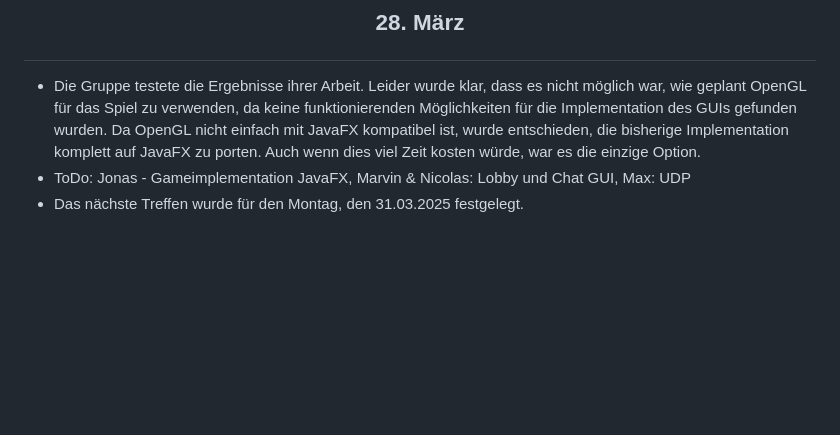
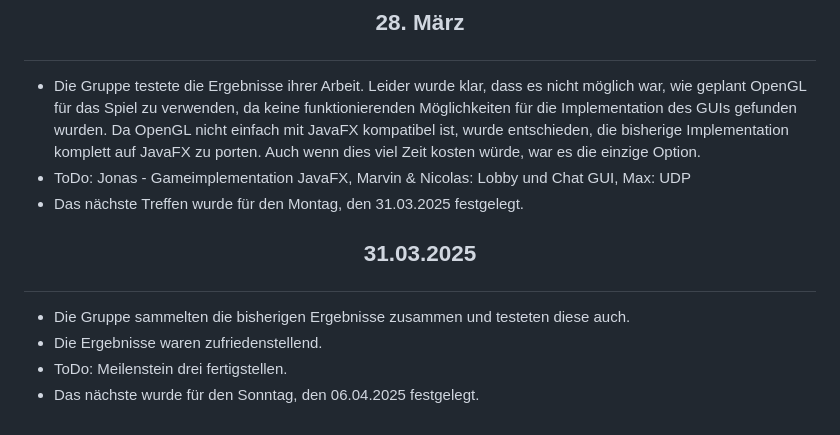
Before and after one commit to verifizieren/iGOAT, a Markdown page: Dokumentation/# Diary.md, the part around the change. GitHub-like rendering; blank space fills up the shorter version.

Commit message:
update Diary

```diff
--- a/Dokumentation/# Diary.md
+++ b/Dokumentation/# Diary.md
@@ -56,3 +56,8 @@
 * Die Gruppe testete die Ergebnisse ihrer Arbeit. Leider wurde klar, dass es nicht möglich war, wie geplant OpenGL für das Spiel zu verwenden, da keine funktionierenden Möglichkeiten für die Implementation des GUIs gefunden wurden. Da OpenGL nicht einfach mit JavaFX kompatibel ist, wurde entschieden, die bisherige Implementation komplett auf JavaFX zu porten. Auch wenn dies viel Zeit kosten würde, war es die einzige Option.
 * ToDo: Jonas - Gameimplementation JavaFX, Marvin & Nicolas: Lobby und Chat GUI, Max: UDP
 * Das nächste Treffen wurde für den Montag, den 31.03.2025 festgelegt.
+## <p align ="center"> 31.03.2025
+* Die Gruppe sammelten die bisherigen Ergebnisse zusammen und testeten diese auch.
+* Die Ergebnisse waren zufriedenstellend.
+* ToDo: Meilenstein drei fertigstellen.
+* Das nächste wurde für den Sonntag, den 06.04.2025 festgelegt.
```
